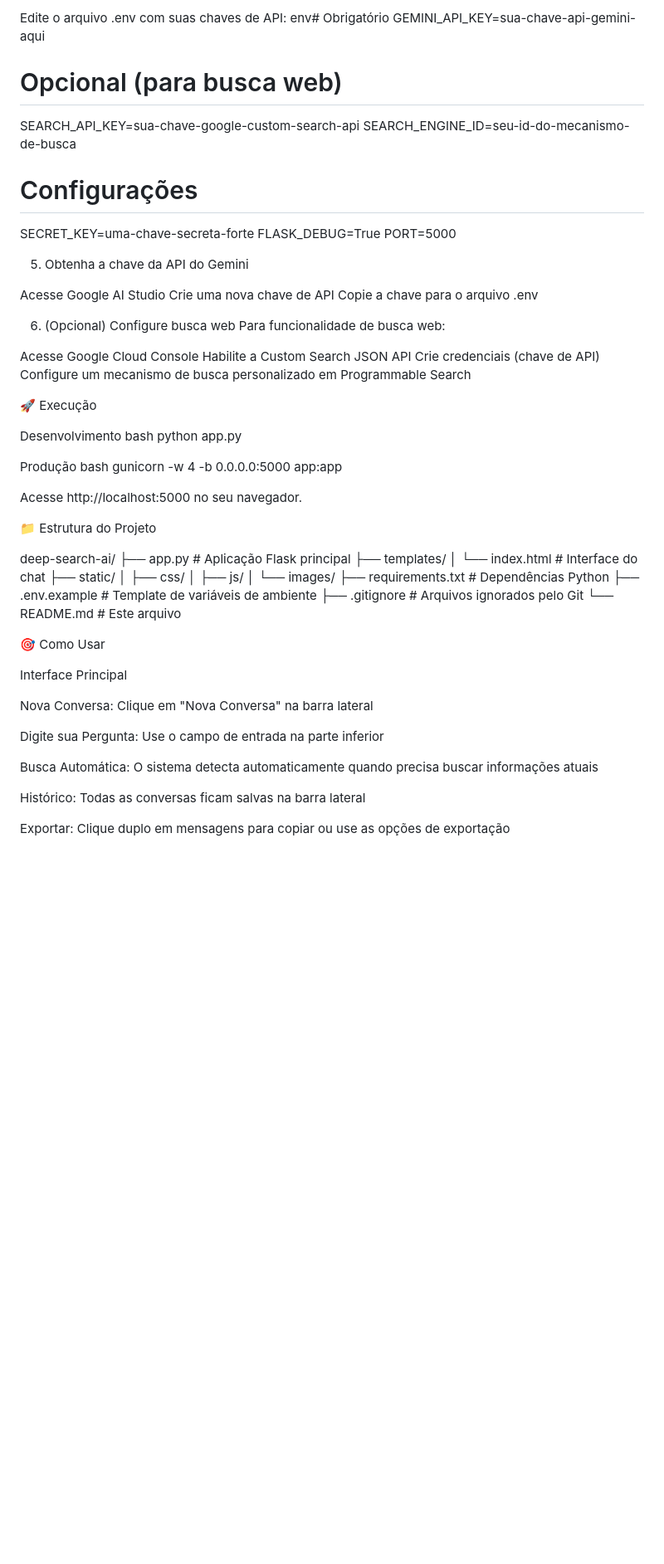
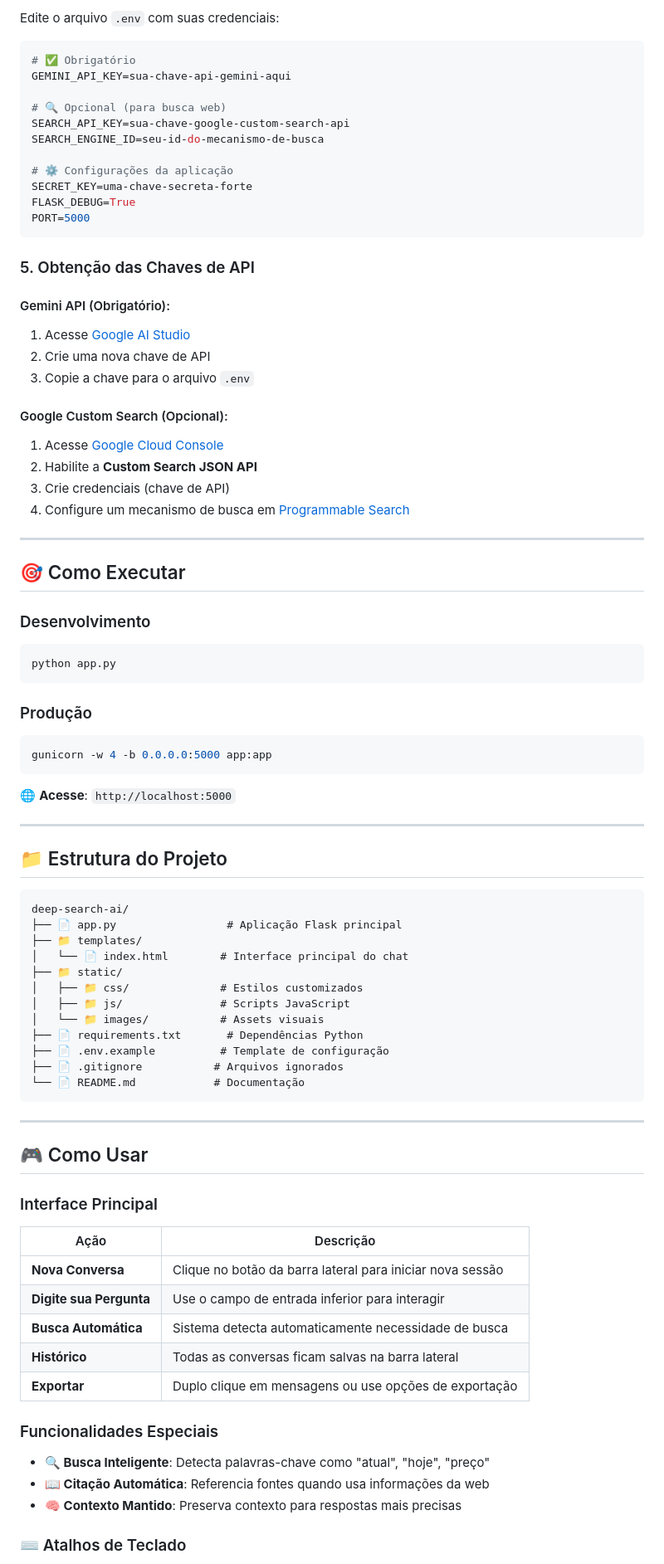
Before and after one commit to jh31barbosa/Deep_Search_AI, a Markdown page: README.md, the part around the change printed below. Shown: that part at 83% size. Rendered like a GitHub page; blank space fills up the shorter version.

Commit message:
fix: change the readme.md

````diff
--- a/README.md
+++ b/README.md
@@ -55,69 +97,87 @@ cp .env.example .env
 
-Edite o arquivo .env com suas chaves de API:
-env# Obrigatório
+Edite o arquivo `.env` com suas credenciais:
+
+```env
+# ✅ Obrigatório
 GEMINI_API_KEY=sua-chave-api-gemini-aqui
 
-# Opcional (para busca web)
+# 🔍 Opcional (para busca web)
 SEARCH_API_KEY=sua-chave-google-custom-search-api
 SEARCH_ENGINE_ID=seu-id-do-mecanismo-de-busca
 
-# Configurações
+# ⚙️ Configurações da aplicação
 SECRET_KEY=uma-chave-secreta-forte
 FLASK_DEBUG=True
 PORT=5000
+```
 
-5. Obtenha a chave da API do Gemini
+### 5. Obtenção das Chaves de API
 
-Acesse Google AI Studio
-Crie uma nova chave de API
-Copie a chave para o arquivo .env
+#### Gemini API (Obrigatório):
+1. Acesse [Google AI Studio](https://makersuite.google.com/)
+2. Crie uma nova chave de API
+3. Copie a chave para o arquivo `.env`
 
-6. (Opcional) Configure busca web
-Para funcionalidade de busca web:
+#### Google Custom Search (Opcional):
+1. Acesse [Google Cloud Console](https://console.cloud.google.com/)
+2. Habilite a **Custom Search JSON API**
+3. Crie credenciais (chave de API)
+4. Configure um mecanismo de busca em [Programmable Search](https://cse.google.com/)
 
-Acesse Google Cloud Console
-Habilite a Custom Search JSON API
-Crie credenciais (chave de API)
-Configure um mecanismo de busca personalizado em Programmable Search
+---
 
-🚀 Execução
+## 🎯 Como Executar
 
-Desenvolvimento
-bash
+### Desenvolvimento
+```bash
 python app.py
+```
 
-Produção
-bash
+### Produção
+```bash
 gunicorn -w 4 -b 0.0.0.0:5000 app:app
+```
 
-Acesse http://localhost:5000 no seu navegador.
+🌐 **Acesse**: `http://localhost:5000`
 
-📁 Estrutura do Projeto
+---
 
+## 📁 Estrutura do Projeto
+
+```
 deep-search-ai/
-├── app.py                 # Aplicação Flask principal
-├── templates/
-│   └── index.html        # Interface do chat
-├── static/
-│   ├── css/
-│   ├── js/
-│   └── images/
-├── requirements.txt       # Dependências Python
-├── .env.example          # Template de variáveis de ambiente
-├── .gitignore           # Arquivos ignorados pelo Git
-└── README.md            # Este arquivo
+├── 📄 app.py                 # Aplicação Flask principal
+├── 📁 templates/
+│   └── 📄 index.html        # Interface principal do chat
+├── 📁 static/
+│   ├── 📁 css/              # Estilos customizados
+│   ├── 📁 js/               # Scripts JavaScript
+│   └── 📁 images/           # Assets visuais
+├── 📄 requirements.txt       # Dependências Python
+├── 📄 .env.example          # Template de configuração
+├── 📄 .gitignore           # Arquivos ignorados
+└── 📄 README.md            # Documentação
+```
 
-🎯 Como Usar
+---
 
-Interface Principal
+## 🎮 Como Usar
 
-Nova Conversa: Clique em "Nova Conversa" na barra lateral
+### Interface Principal
 
-Digite sua Pergunta: Use o campo de entrada na parte inferior
+| Ação | Descrição |
+|------|-----------|
+| **Nova Conversa** | Clique no botão da barra lateral para iniciar nova sessão |
+| **Digite sua Pergunta** | Use o campo de entrada inferior para interagir |
+| **Busca Automática** | Sistema detecta automaticamente necessidade de busca |
+| **Histórico** | Todas as conversas ficam salvas na barra lateral |
+| **Exportar** | Duplo clique em mensagens ou use opções de exportação |
 
-Busca Automática: O sistema detecta automaticamente quando precisa buscar informações atuais
+### Funcionalidades Especiais
 
-Histórico: Todas as conversas ficam salvas na barra lateral
+- **🔍 Busca Inteligente**: Detecta palavras-chave como "atual", "hoje", "preço"
+- **📖 Citação Automática**: Referencia fontes quando usa informações da web
+- **🧠 Contexto Mantido**: Preserva contexto para respostas mais precisas
 
-Exportar: Clique duplo em mensagens para copiar ou use as opções de exportação
+### ⌨️ Atalhos de Teclado
 
````
Also changed, not shown: other parts of README.md (+213 -97 lines).
